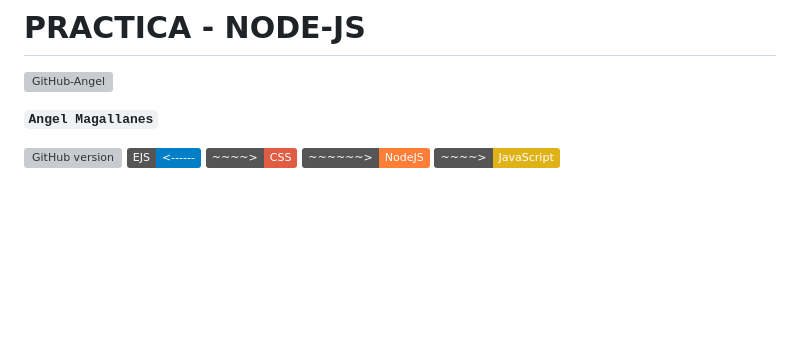
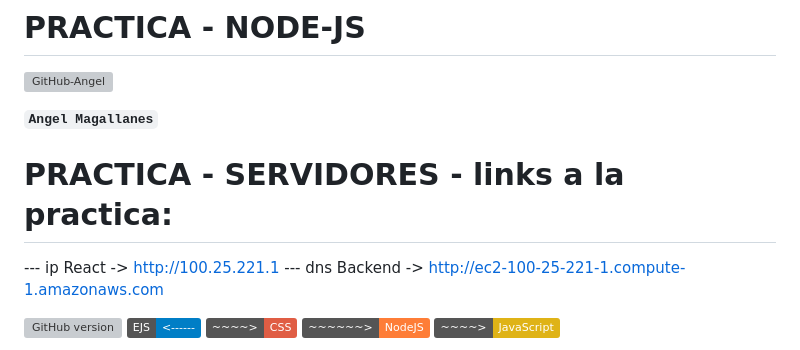
Before and after one commit to VilyaTanke/Backend-Avanzado, a Markdown page: readme.md, the part around the change. Drawn GitHub-style; badges without logos; blank space fills up the shorter version; grey boxes are pictures that could not be loaded.

Commit message:
actualización del readme para la práctica de servidores
se agregan el ip y el dns para la entrega de la práctica de servidores

```diff
--- a/readme.md
+++ b/readme.md
@@ -4,7 +4,10 @@
 
 **`Angel Magallanes`**
 
+# PRACTICA - SERVIDORES - links a la practica:
 
+   --- ip React     -> http://100.25.221.1
+   --- dns Backend  -> http://ec2-100-25-221-1.compute-1.amazonaws.com
 
 [![GitHub version](https://badge.fury.io/gh/VilyaTanke%2FPractica-HTML-CSS.svg)](https://badge.fury.io/gh/VilyaTanke%2FPractica-HTML-CSS)    [![HTML-dev](https://img.shields.io/badge/EJS-%3C-------------blue)](https://badge.fury.io/gh/VilyaTanke%2FPractica-HTML-CSS) [![HTML-dev](https://img.shields.io/badge/~~~~%3E-CSS-red)](https://badge.fury.io/gh/VilyaTanke%2FPractica-HTML-CSS)
  [![HTML-dev](https://img.shields.io/badge/~~~~~~>-NodeJS-orange)](https://badge.fury.io/gh/VilyaTanke%2FPractica-HTML-CSS) [![HTML-dev](https://img.shields.io/badge/~~~~%3E-JavaScript-yellow)](https://img.shields.io/badge/~~~~%3E-JavaScript-yellow)
```
